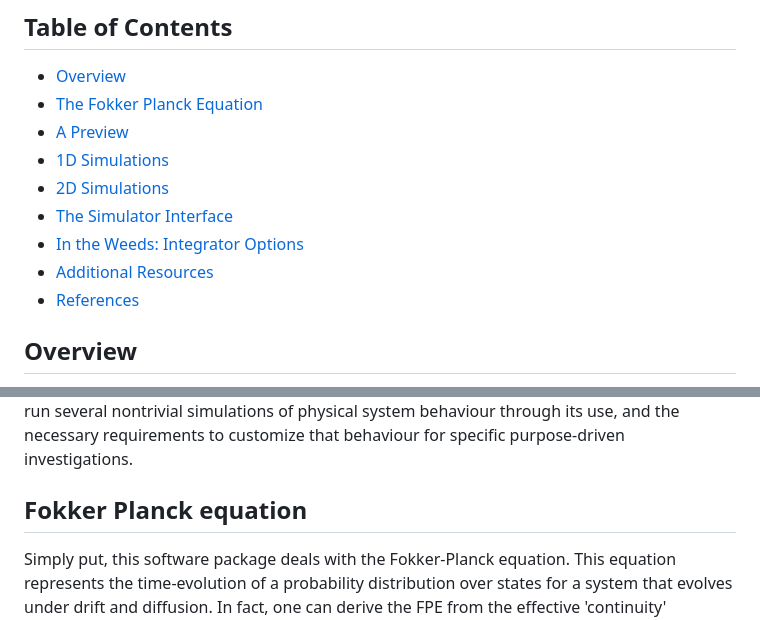
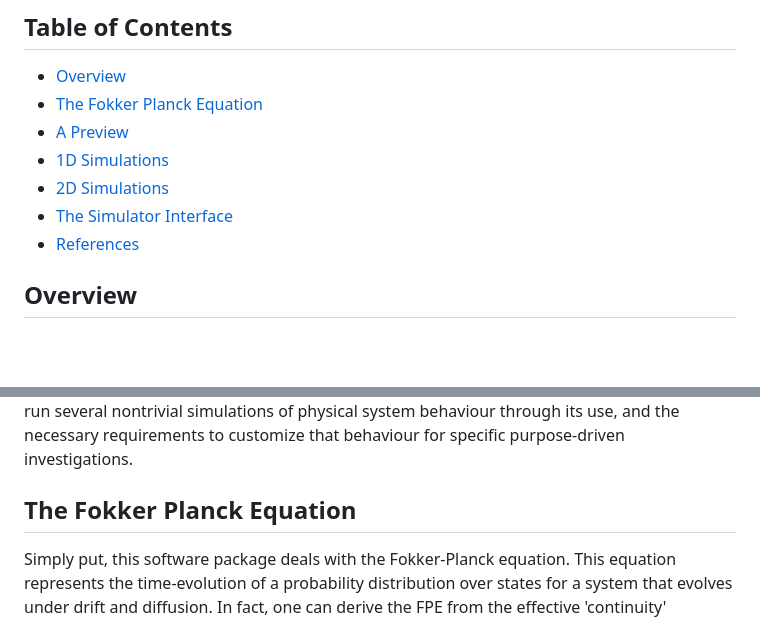
Before and after one commit to StevenJLarge/FokkerPlanck, a Markdown page: README.md, 2 parts joined by grey strips. GitHub-like rendering; blank space fills up the shorter version.

```diff
--- a/README.md
+++ b/README.md
@@ -23,8 +23,6 @@ To install this package through pip use:
 - [1D Simulations](#1d-simulations)
 - [2D Simulations](#2d-simulations)
 - [The Simulator Interface](#the-simulator-interface)
-- [In the Weeds: Integrator Options](#in-the-weeds-intgrator-details-and-options)
-- [Additional Resources](#additional-resources)
 - [References](#references)
 
 ## Overview
@@ -38,7 +36,7 @@ At its heart, this package is interested in integrating/solving the Fokker-Planc
 
 In this `README` we first discuss the basics of the Fokker-Planck equation as it is often used, and then move onto the base case of a 1D integration, then briefly discuss the 2-dimensional extension. Following this, we introduce the Simulator interface, and show how its possible to run several nontrivial simulations of physical system behaviour through its use, and the necessary requirements to customize that behaviour for specific purpose-driven investigations.
 
-## Fokker Planck equation
+## The Fokker Planck Equation
 
 Simply put, this software package deals with the Fokker-Planck equation. This equation represents the time-evolution of a probability distribution over states for a system that evolves under drift and diffusion. In fact, one can derive the FPE from the effective 'continuity' equation for stochastic processes,the Chapman Kolmogorov equation (see Chapter 3 of Ref.[2]). This means that the resulting behaviour is diffusive in nature, and will not capture heavy-tailed distributions or situations where anomalous diffusion takes place. For that, we would need to model a jump kernel explicitly into the equation, or support fractional derivative terms, which we do not.
 
```
Also changed, not shown: other parts of README.md (+2 -2 lines).
